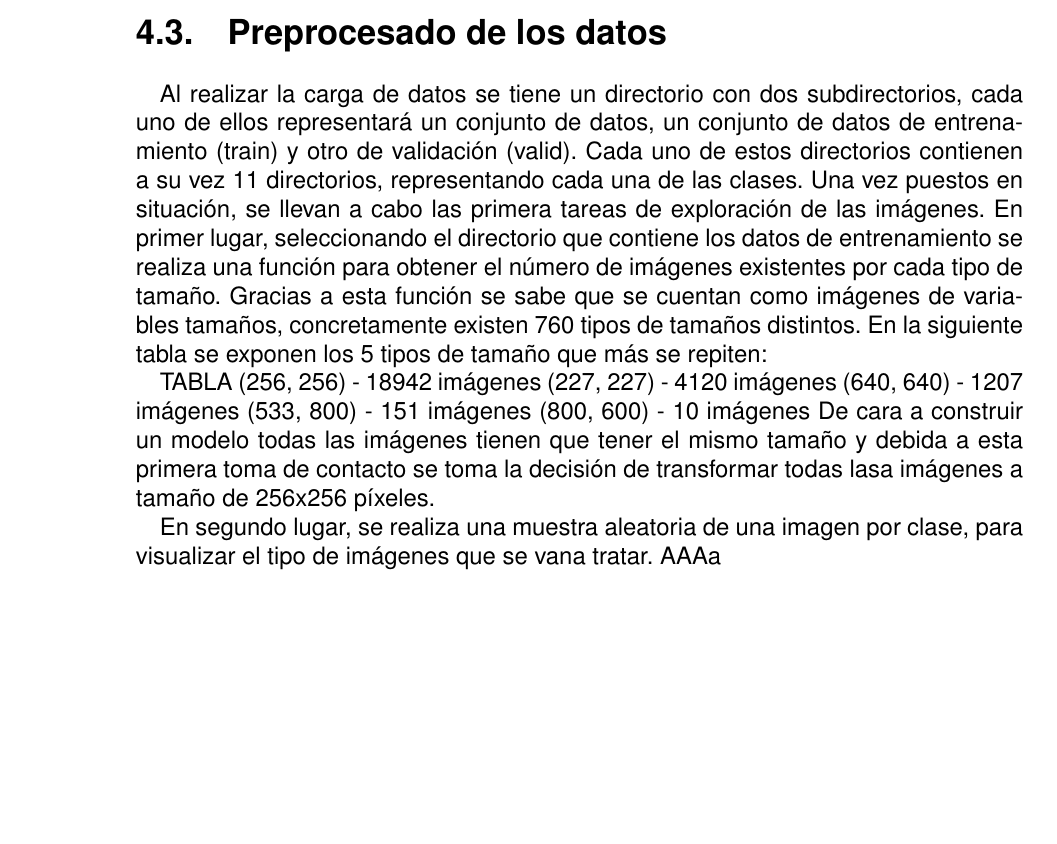
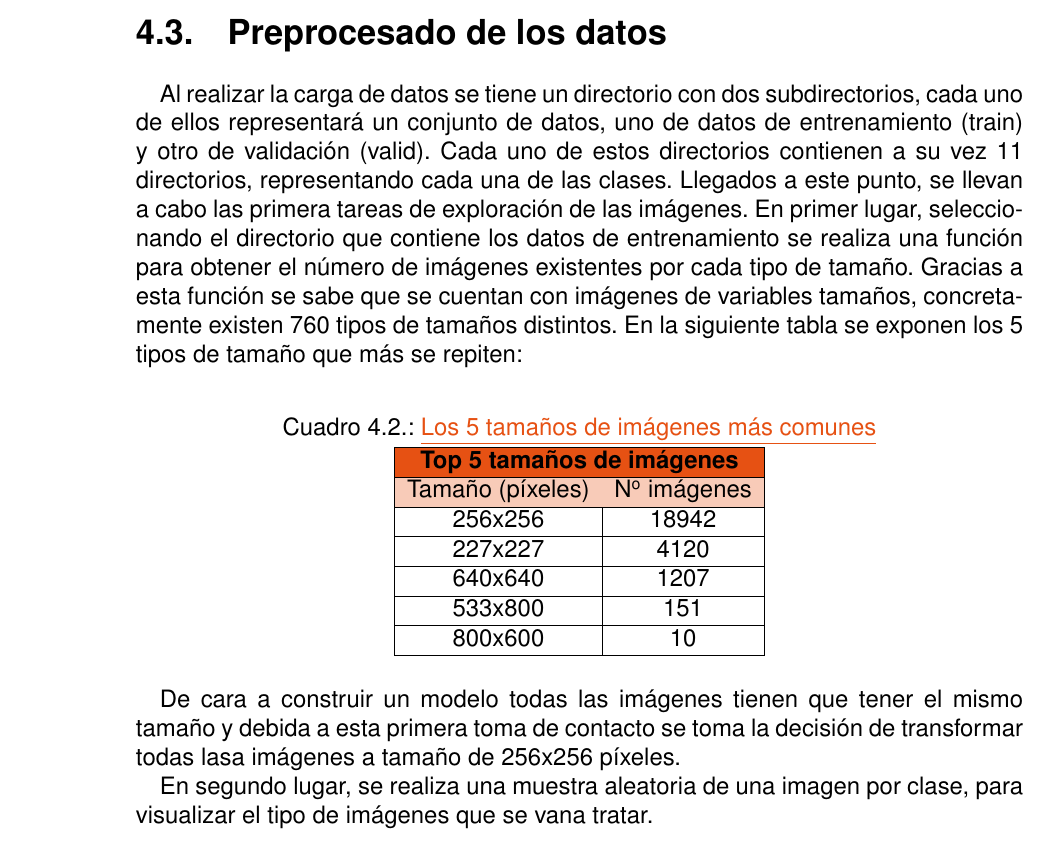
Before and after one commit to Pr0t0n9/TFM-tomatoes-diseases, a LaTeX document (TFT_Latex/TFT.tex): part of page 14 of 20, cut so that both start at the same text, the shorter picture padded with empty space. The pictures show the PDF file TFT_Latex/TFT.pdf that the author committed with the source.

Commit message:
repaso de código y apartado preprocesado

```diff
--- a/TFT_Latex/TFT.tex
+++ b/TFT_Latex/TFT.tex
@@ -327,15 +327,26 @@ Clase & Traducción Clase \\ \hline
 
 \section{Preprocesado de los datos}\label{sec:sec4.3}
 
-Al realizar la carga de datos se tiene un directorio con dos subdirectorios, cada uno de ellos representará un conjunto de datos, un conjunto de datos de entrenamiento (train) y otro de validación (valid). Cada uno de estos directorios contienen a su vez 11 directorios, representando cada una de las clases. Una vez puestos en situación, se llevan a cabo las primera tareas de exploración de las imágenes.
-En primer lugar, seleccionando el directorio que contiene los datos de entrenamiento se realiza una función para obtener el número de imágenes existentes por cada tipo de tamaño. Gracias a esta función se sabe que se cuentan como imágenes de variables tamaños, concretamente existen 760 tipos de tamaños distintos. En la siguiente tabla se exponen los 5 tipos de tamaño que más se repiten:
+Al realizar la carga de datos se tiene un directorio con dos subdirectorios, cada uno de ellos representará un conjunto de datos, uno de datos de entrenamiento (train) y otro de validación (valid). Cada uno de estos directorios contienen a su vez 11 directorios, representando cada una de las clases. Llegados a este punto, se llevan a cabo las primera tareas de exploración de las imágenes.
+En primer lugar, seleccionando el directorio que contiene los datos de entrenamiento se realiza una función para obtener el número de imágenes existentes por cada tipo de tamaño. Gracias a esta función se sabe que se cuentan con imágenes de variables tamaños, concretamente existen 760 tipos de tamaños distintos. En la siguiente tabla se exponen los 5 tipos de tamaño que más se repiten:
 
 
-TABLA
-(256, 256) - 18942 imágenes
-(227, 227) - 4120 imágenes
-(640, 640) - 1207 imágenes
-(533, 800) - 151 imágenes
-(800, 600) - 10 imágenes
+\begin{table}[ht]
+\centering
+\caption{\headlinecolor{\underline{Los 5 tamaños de imágenes más comunes}}}
+\label{tab:tamanos_imagenes}
+\begin{tabular}{|c|c|} \hline
+\rowcolor{naranja}
+\multicolumn{2}{|c|}{\textbf{Top 5 tamaños de imágenes}} \\ \hline
+\rowcolor{naranja!30}
+Tamaño (píxeles) & N\textsuperscript{o} imágenes \\ \hline
+256x256 & 18942 \\ \hline
+227x227 & 4120 \\ \hline
+640x640 & 1207 \\ \hline
+533x800 & 151 \\ \hline
+800x600 & 10 \\ \hline
+\end{tabular}
+\end{table}
+
 De cara a construir un modelo todas las imágenes tienen que tener el mismo tamaño y debida a esta primera toma de contacto se toma la decisión de transformar todas lasa imágenes a tamaño de 256x256 píxeles.
 
```
Also changed, not shown: TFT_Latex/TFT.pdf, TFT_Latex/TFT.tex (2 more changed lines), 7 other files.
